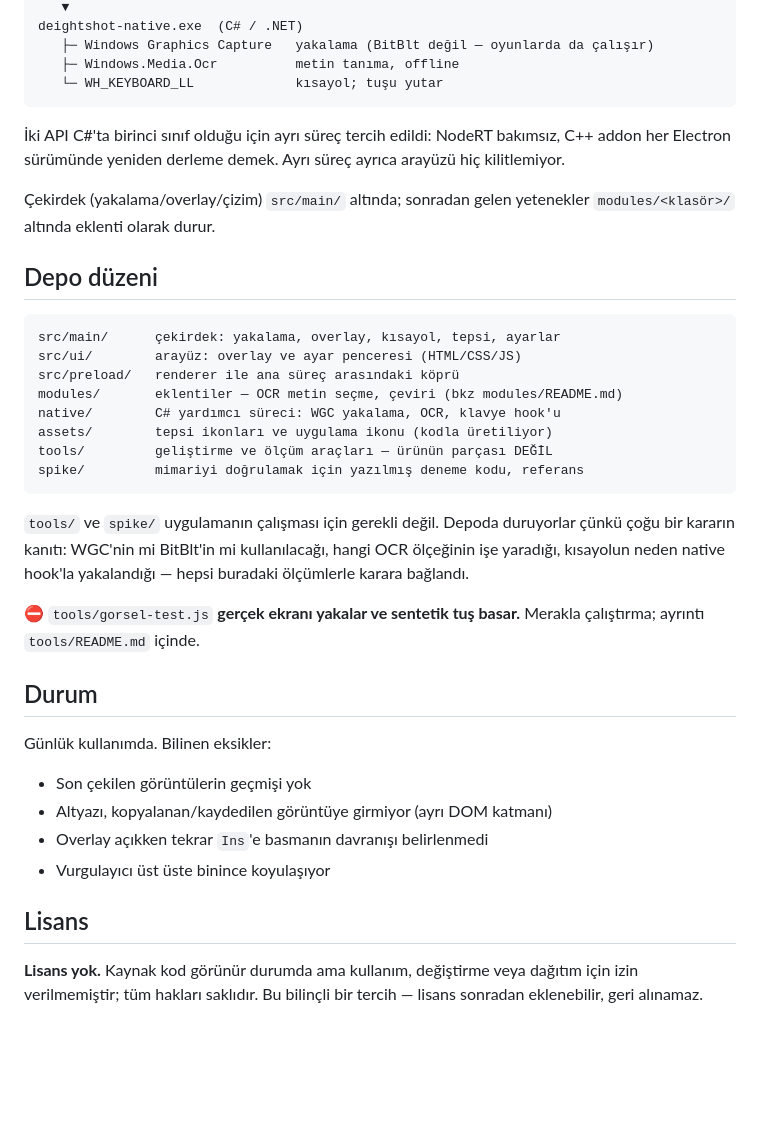
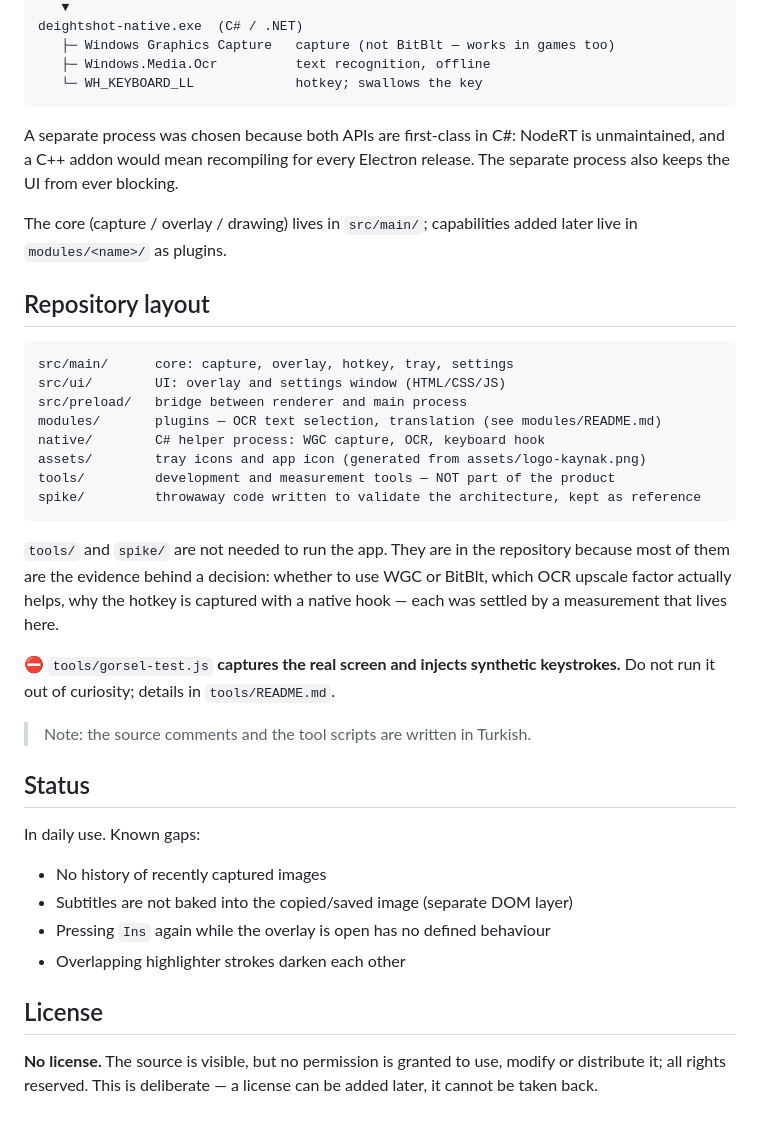
Before and after one commit to Deights/deightshot, a Markdown page: README.md, the part around one of its changes. Drawn GitHub-style; blank space fills up the shorter version.

````diff
--- a/README.md
+++ b/README.md
@@ -75,49 +85,51 @@ Electron (arayüz, overlay, çizim)
    ▼
 deightshot-native.exe  (C# / .NET)
-   ├─ Windows Graphics Capture   yakalama (BitBlt değil — oyunlarda da çalışır)
-   ├─ Windows.Media.Ocr          metin tanıma, offline
-   └─ WH_KEYBOARD_LL             kısayol; tuşu yutar
+   ├─ Windows Graphics Capture   capture (not BitBlt — works in games too)
+   ├─ Windows.Media.Ocr          text recognition, offline
+   └─ WH_KEYBOARD_LL             hotkey; swallows the key
 ```
 
-İki API C#'ta birinci sınıf olduğu için ayrı süreç tercih edildi: NodeRT
-bakımsız, C++ addon her Electron sürümünde yeniden derleme demek. Ayrı süreç
-ayrıca arayüzü hiç kilitlemiyor.
+A separate process was chosen because both APIs are first-class in C#: NodeRT is
+unmaintained, and a C++ addon would mean recompiling for every Electron release.
+The separate process also keeps the UI from ever blocking.
 
-Çekirdek (yakalama/overlay/çizim) `src/main/` altında; sonradan gelen
-yetenekler `modules/<klasör>/` altında eklenti olarak durur.
+The core (capture / overlay / drawing) lives in `src/main/`; capabilities added
+later live in `modules/<name>/` as plugins.
 
-## Depo düzeni
+## Repository layout
 
 ```
-src/main/      çekirdek: yakalama, overlay, kısayol, tepsi, ayarlar
-src/ui/        arayüz: overlay ve ayar penceresi (HTML/CSS/JS)
-src/preload/   renderer ile ana süreç arasındaki köprü
-modules/       eklentiler — OCR metin seçme, çeviri (bkz modules/README.md)
-native/        C# yardımcı süreci: WGC yakalama, OCR, klavye hook'u
-assets/        tepsi ikonları ve uygulama ikonu (kodla üretiliyor)
-tools/         geliştirme ve ölçüm araçları — ürünün parçası DEĞİL
-spike/         mimariyi doğrulamak için yazılmış deneme kodu, referans
+src/main/      core: capture, overlay, hotkey, tray, settings
+src/ui/        UI: overlay and settings window (HTML/CSS/JS)
+src/preload/   bridge between renderer and main process
+modules/       plugins — OCR text selection, translation (see modules/README.md)
+native/        C# helper process: WGC capture, OCR, keyboard hook
+assets/        tray icons and app icon (generated from assets/logo-kaynak.png)
+tools/         development and measurement tools — NOT part of the product
+spike/         throwaway code written to validate the architecture, kept as reference
 ```
 
-`tools/` ve `spike/` uygulamanın çalışması için gerekli değil. Depoda
-duruyorlar çünkü çoğu bir kararın kanıtı: WGC'nin mi BitBlt'in mi
-kullanılacağı, hangi OCR ölçeğinin işe yaradığı, kısayolun neden native
-hook'la yakalandığı — hepsi buradaki ölçümlerle karara bağlandı.
+`tools/` and `spike/` are not needed to run the app. They are in the repository
+because most of them are the evidence behind a decision: whether to use WGC or
+BitBlt, which OCR upscale factor actually helps, why the hotkey is captured with
+a native hook — each was settled by a measurement that lives here.
 
-⛔ `tools/gorsel-test.js` **gerçek ekranı yakalar ve sentetik tuş basar.**
-Merakla çalıştırma; ayrıntı `tools/README.md` içinde.
+⛔ `tools/gorsel-test.js` **captures the real screen and injects synthetic
+keystrokes.** Do not run it out of curiosity; details in `tools/README.md`.
 
-## Durum
+> Note: the source comments and the tool scripts are written in Turkish.
 
-Günlük kullanımda. Bilinen eksikler:
+## Status
 
-- Son çekilen görüntülerin geçmişi yok
-- Altyazı, kopyalanan/kaydedilen görüntüye girmiyor (ayrı DOM katmanı)
-- Overlay açıkken tekrar `Ins`'e basmanın davranışı belirlenmedi
-- Vurgulayıcı üst üste binince koyulaşıyor
+In daily use. Known gaps:
 
-## Lisans
+- No history of recently captured images
+- Subtitles are not baked into the copied/saved image (separate DOM layer)
+- Pressing `Ins` again while the overlay is open has no defined behaviour
+- Overlapping highlighter strokes darken each other
 
-**Lisans yok.** Kaynak kod görünür durumda ama kullanım, değiştirme veya
-dağıtım için izin verilmemiştir; tüm hakları saklıdır. Bu bilinçli bir
-tercih — lisans sonradan eklenebilir, geri alınamaz.
+## License
+
+**No license.** The source is visible, but no permission is granted to use,
+modify or distribute it; all rights reserved. This is deliberate — a license can
+be added later, it cannot be taken back.
````
Also changed, not shown: other parts of README.md (+47 -37 lines), README.tr.md (added, +130 -0 lines).
